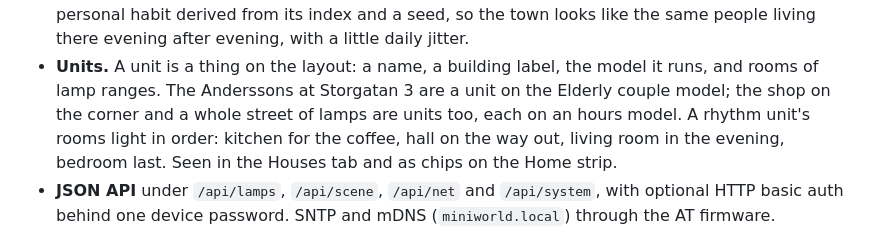
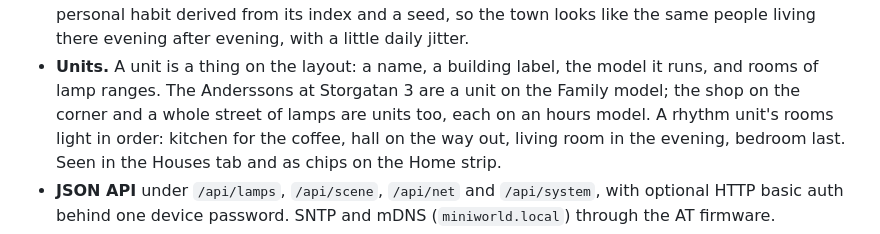
Before and after one commit to PontusO/iLabs_miniWorld_LightingController, a Markdown page: README.md, the part around the change. GitHub-like rendering.

```diff
--- a/README.md
+++ b/README.md
@@ -51,8 +51,8 @@ document for the whole project and the place to start reading.
   living there evening after evening, with a little daily jitter.
 - **Units.** A unit is a thing on the layout: a name, a building label,
   the model it runs, and rooms of lamp ranges. The Anderssons at
-  Storgatan 3 are a unit on the Elderly couple model; the shop on the
-  corner and a whole street of lamps are units too, each on an hours
+  Storgatan 3 are a unit on the Family model; the shop on the corner and
+  a whole street of lamps are units too, each on an hours
   model. A rhythm unit's rooms light in order: kitchen for the coffee,
   hall on the way out, living room in the evening, bedroom last. Seen in
   the Houses tab and as chips on the Home strip.
```
Also changed, not shown: HANDOFF.md (+5 -4 lines), miniWorld_LightingController/HANDOFF.md (+5 -4 lines).
